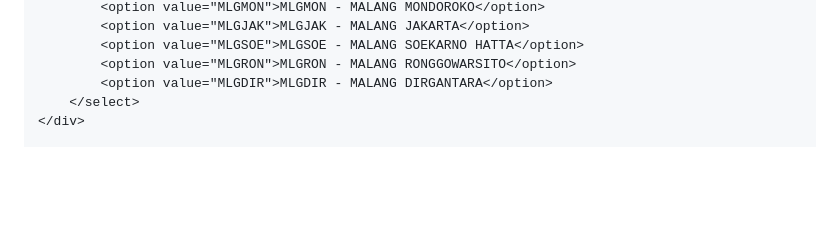
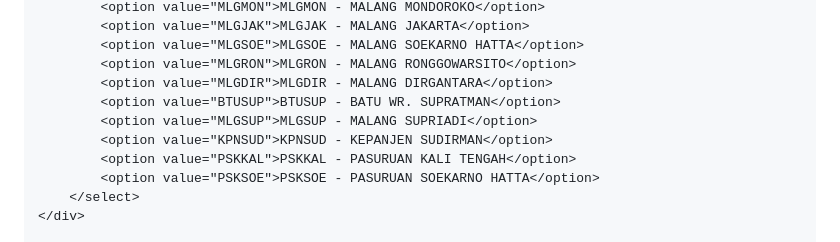
Before and after one commit to mohirvan123-web/Gacoan-Akurasi-Sistem, a Markdown page: README.md, the part around the change. Rendered like a GitHub page; blank space fills up the shorter version.

```diff
--- a/README.md
+++ b/README.md
@@ -400,6 +400,11 @@
             <option value="MLGSOE">MLGSOE - MALANG SOEKARNO HATTA</option>
             <option value="MLGRON">MLGRON - MALANG RONGGOWARSITO</option>
             <option value="MLGDIR">MLGDIR - MALANG DIRGANTARA</option>
+            <option value="BTUSUP">BTUSUP - BATU WR. SUPRATMAN</option>
+            <option value="MLGSUP">MLGSUP - MALANG SUPRIADI</option>
+            <option value="KPNSUD">KPNSUD - KEPANJEN SUDIRMAN</option>
+            <option value="PSKKAL">PSKKAL - PASURUAN KALI TENGAH</option>
+            <option value="PSKSOE">PSKSOE - PASURUAN SOEKARNO HATTA</option>
         </select>
     </div>
 
```
